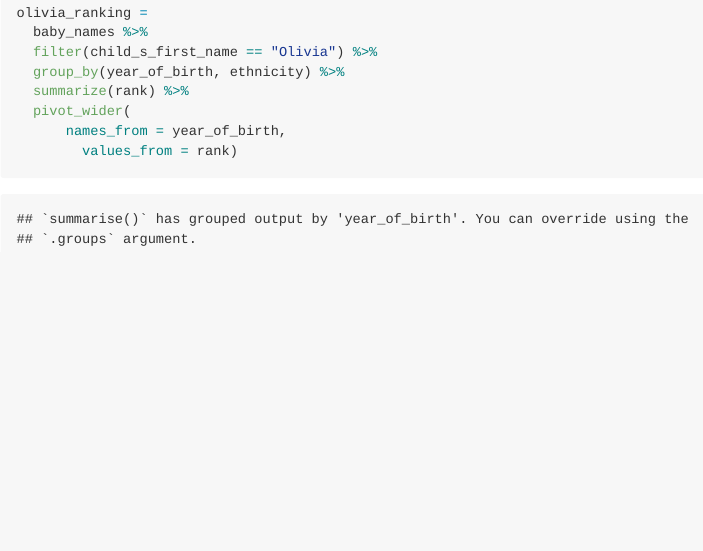
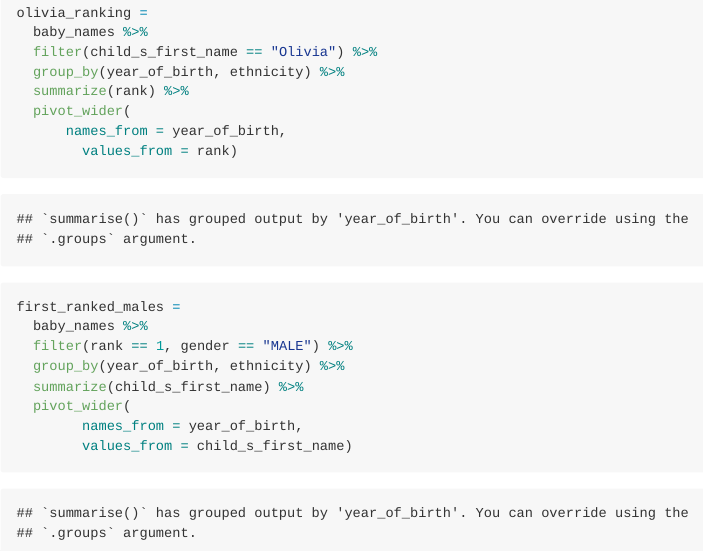
Before and after one commit to hollyfinertie/p8105_hw2_hf2379, an R Markdown document (p8105_hw2_hf2379.Rmd): the page in a window 1100 px wide, from 3020 px down. Rendered offline with R 4.5, knitr and Pandoc, with nearby package versions; long lines of code are wrapped; column names are cleaned by a stand-in for the janitor package.

Commit message:
created table for first ranked males names by ethnicity and year

````diff
--- a/p8105_hw2_hf2379.Rmd
+++ b/p8105_hw2_hf2379.Rmd
@@ -108,4 +108,13 @@ olivia_ranking =
       names_from = year_of_birth,
         values_from = rank)
 
+
+first_ranked_males =
+  baby_names %>%
+  filter(rank == 1, gender == "MALE") %>%
+  group_by(year_of_birth, ethnicity) %>%
+  summarize(child_s_first_name) %>%
+  pivot_wider(
+        names_from = year_of_birth,
+        values_from = child_s_first_name)
 ```
````
Also changed, not shown: p8105_hw2_hf2379.md.
